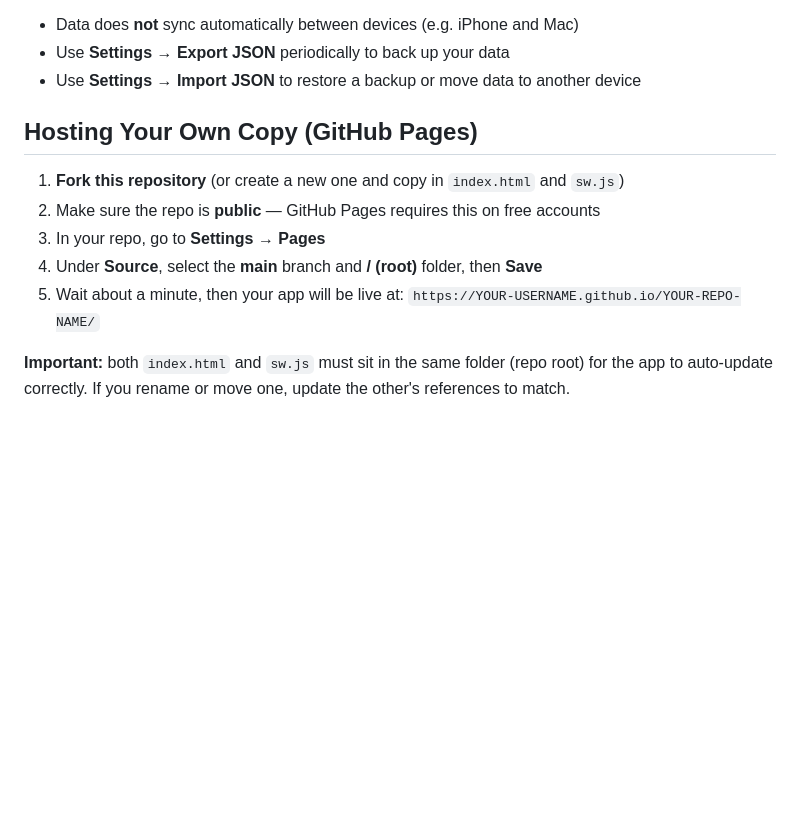
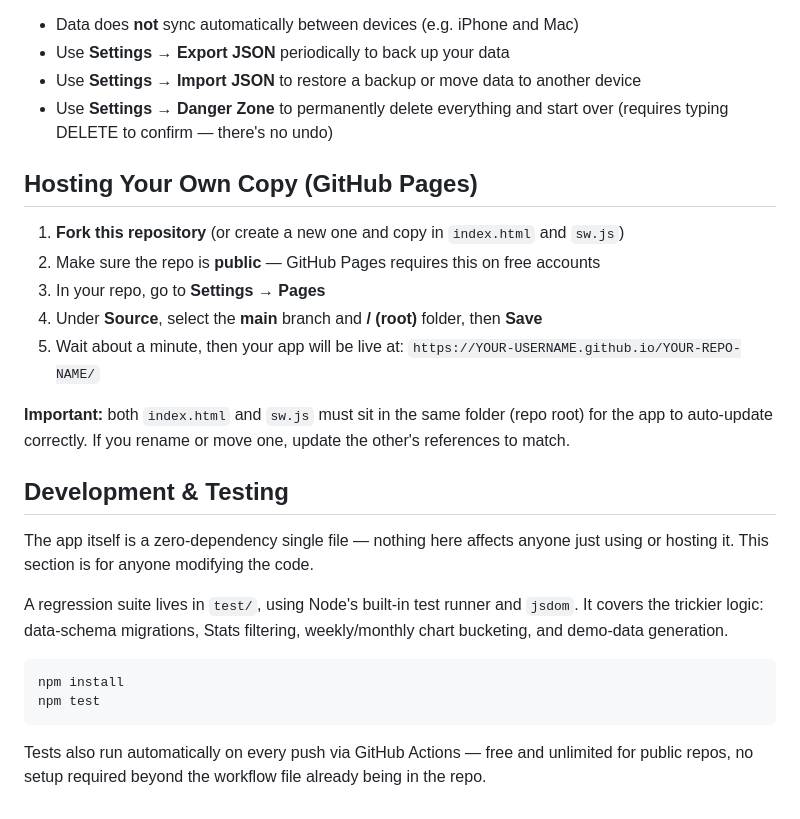
Before and after one commit to shawnlefebre/range-log, a Markdown page: README.md, the part around the change printed below. Drawn GitHub-style; blank space fills up the shorter version.

````diff
--- a/README.md
+++ b/README.md
@@ -35,6 +43,7 @@ https://shawnlefebre.github.io/range-log/
 - Data does **not** sync automatically between devices (e.g. iPhone and Mac)
 - Use **Settings → Export JSON** periodically to back up your data
 - Use **Settings → Import JSON** to restore a backup or move data to another device
+- Use **Settings → Danger Zone** to permanently delete everything and start over (requires typing DELETE to confirm — there's no undo)
 
 ## Hosting Your Own Copy (GitHub Pages)
 
@@ -46,3 +55,16 @@ https://shawnlefebre.github.io/range-log/
    `https://YOUR-USERNAME.github.io/YOUR-REPO-NAME/`
 
 **Important:** both `index.html` and `sw.js` must sit in the same folder (repo root) for the app to auto-update correctly. If you rename or move one, update the other's references to match.
+
+## Development & Testing
+
+The app itself is a zero-dependency single file — nothing here affects anyone just using or hosting it. This section is for anyone modifying the code.
+
+A regression suite lives in `test/`, using Node's built-in test runner and `jsdom`. It covers the trickier logic: data-schema migrations, Stats filtering, weekly/monthly chart bucketing, and demo-data generation.
+
+```bash
+npm install
+npm test
+```
+
+Tests also run automatically on every push via GitHub Actions — free and unlimited for public repos, no setup required beyond the workflow file already being in the repo.
````
Also changed, not shown: other parts of README.md (+12 -4 lines), images/ammo.png, images/dashboard.png (deleted), images/home.png (added), images/sessions.png, images/stats.png (added), 2 other files.
